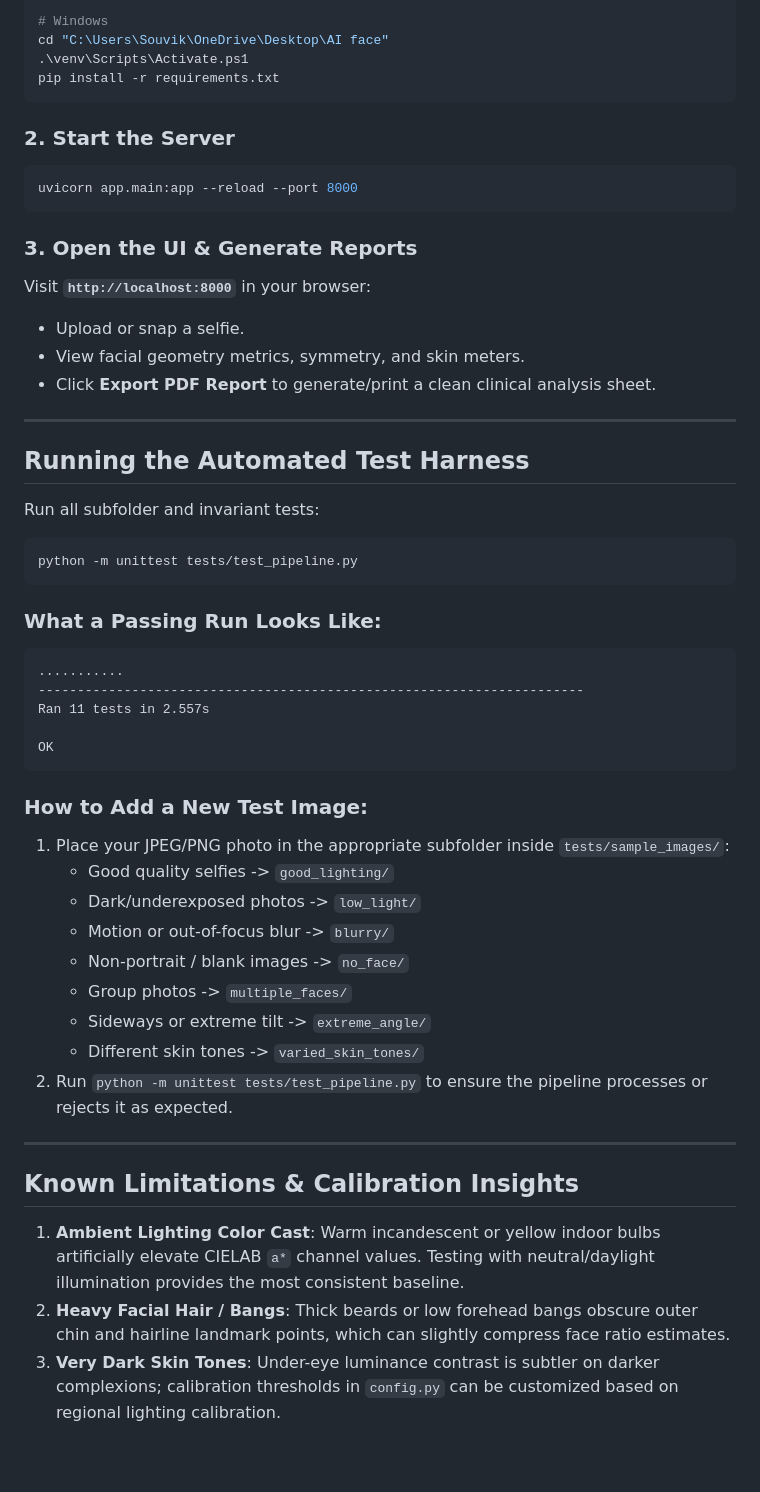
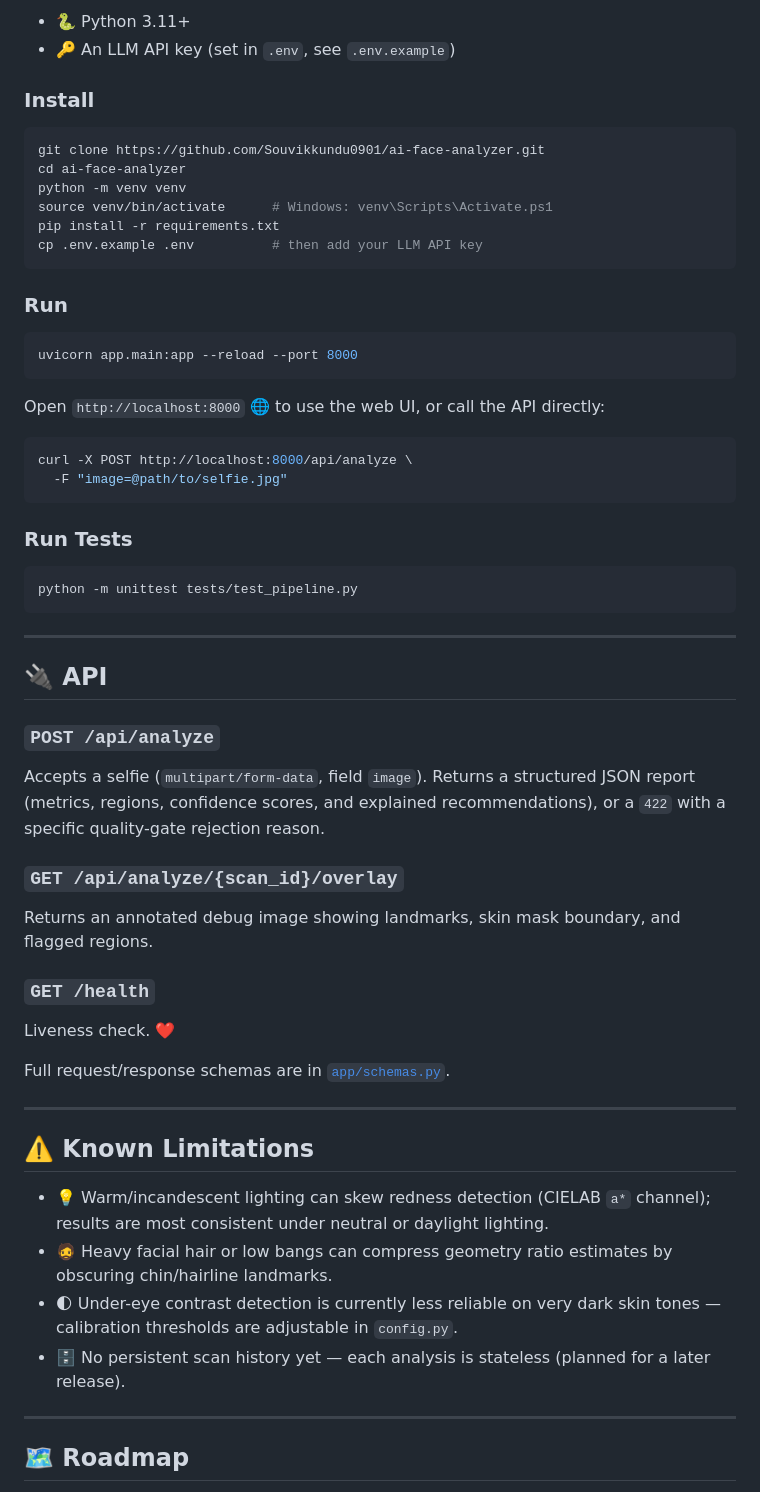
Before and after one commit to Souvikkundu0901/ai-face-analyzer, a Markdown page: README.md, the part around one of its changes. GitHub-like rendering; blank space fills up the shorter version.

````diff
--- a/README.md
+++ b/README.md
@@ -81,58 +159,76 @@ ai-face-analyzer/
 
-```powershell
-# Windows
-cd "C:\Users\Souvik\OneDrive\Desktop\AI face"
-.\venv\Scripts\Activate.ps1
+- 🐍 Python 3.11+
+- 🔑 An LLM API key (set in `.env`, see `.env.example`)
+
+### Install
+
+```bash
+git clone https://github.com/Souvikkundu0901/ai-face-analyzer.git
+cd ai-face-analyzer
+python -m venv venv
+source venv/bin/activate      # Windows: venv\Scripts\Activate.ps1
 pip install -r requirements.txt
+cp .env.example .env          # then add your LLM API key
 ```
 
-### 2. Start the Server
+### Run
 
-```powershell
+```bash
 uvicorn app.main:app --reload --port 8000
 ```
 
-### 3. Open the UI & Generate Reports
-Visit **`http://localhost:8000`** in your browser:
-- Upload or snap a selfie.
-- View facial geometry metrics, symmetry, and skin meters.
-- Click **Export PDF Report** to generate/print a clean clinical analysis sheet.
+Open `http://localhost:8000` 🌐 to use the web UI, or call the API
+directly:
+
+```bash
+curl -X POST http://localhost:8000/api/analyze \
+  -F "image=@path/to/selfie.jpg"
+```
+
+### Run Tests
+
+```bash
+python -m unittest tests/test_pipeline.py
+```
 
 ---
 
-## Running the Automated Test Harness
+## 🔌 API
 
-Run all subfolder and invariant tests:
+### `POST /api/analyze`
 
-```powershell
-python -m unittest tests/test_pipeline.py
-```
+Accepts a selfie (`multipart/form-data`, field `image`). Returns a
+structured JSON report (metrics, regions, confidence scores, and
+explained recommendations), or a `422` with a specific quality-gate
+rejection reason.
 
-### What a Passing Run Looks Like:
+### `GET /api/analyze/{scan_id}/overlay`
 
-```text
-...........
-----------------------------------------------------------------------
-Ran 11 tests in 2.557s
+Returns an annotated debug image showing landmarks, skin mask boundary,
+and flagged regions.
 
-OK
-```
+### `GET /health`
 
-### How to Add a New Test Image:
-1. Place your JPEG/PNG photo in the appropriate subfolder inside `tests/sample_images/`:
-   - Good quality selfies -> `good_lighting/`
-   - Dark/underexposed photos -> `low_light/`
-   - Motion or out-of-focus blur -> `blurry/`
-   - Non-portrait / blank images -> `no_face/`
-   - Group photos -> `multiple_faces/`
-   - Sideways or extreme tilt -> `extreme_angle/`
-   - Different skin tones -> `varied_skin_tones/`
-2. Run `python -m unittest tests/test_pipeline.py` to ensure the pipeline processes or rejects it as expected.
+Liveness check. ❤️
+
+Full request/response schemas are in [`app/schemas.py`](app/schemas.py).
 
 ---
 
-## Known Limitations & Calibration Insights
+## ⚠️ Known Limitations
 
-1. **Ambient Lighting Color Cast**: Warm incandescent or yellow indoor bulbs artificially elevate CIELAB `a*` channel values. Testing with neutral/daylight illumination provides the most consistent baseline.
-2. **Heavy Facial Hair / Bangs**: Thick beards or low forehead bangs obscure outer chin and hairline landmark points, which can slightly compress face ratio estimates.
-3. **Very Dark Skin Tones**: Under-eye luminance contrast is subtler on darker complexions; calibration thresholds in `config.py` can be customized based on regional lighting calibration.
+- 💡 Warm/incandescent lighting can skew redness detection (CIELAB
+  `a*` channel); results are most consistent under neutral or daylight
+  lighting.
+- 🧔 Heavy facial hair or low bangs can compress geometry ratio
+  estimates by obscuring chin/hairline landmarks.
+- 🌓 Under-eye contrast detection is currently less reliable on very
+  dark skin tones — calibration thresholds are adjustable in
+  `config.py`.
+- 🗄️ No persistent scan history yet — each analysis is stateless
+  (planned for a later release).
+
+---
+
+## 🗺️ Roadmap
+
````
Also changed, not shown: other parts of README.md (+194 -58 lines).
